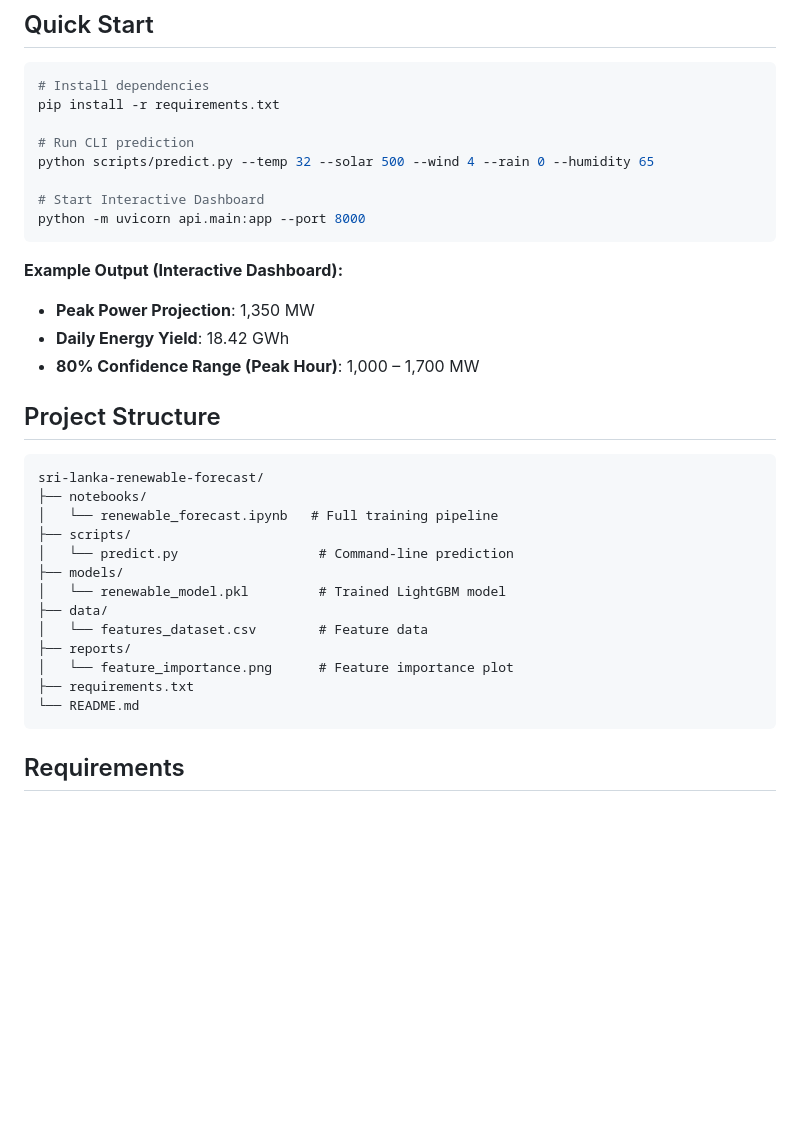
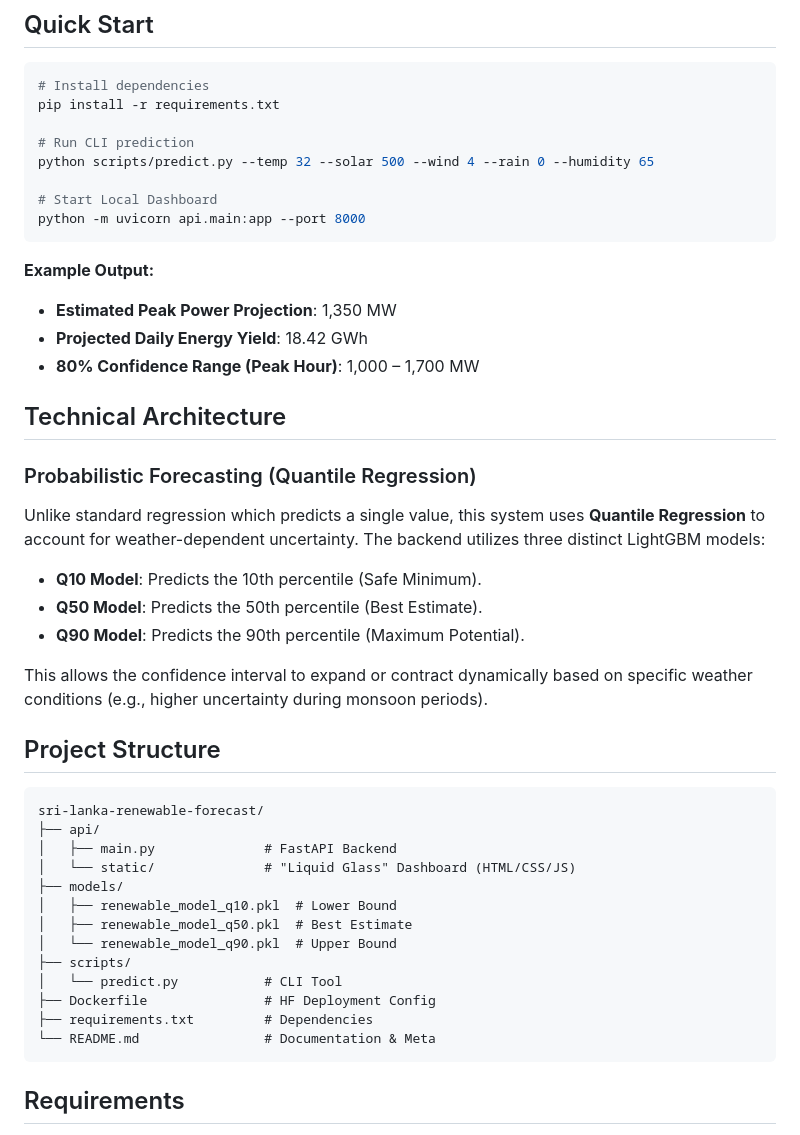
Before and after one commit to deeps-pixel/Sri-Lanka-Renewable-Energy-Forecast, a Markdown page: README.md, the part around the change. Rendered like a GitHub page; blank space fills up the shorter version.

Commit message:
Finalize professional documentation for GitHub and Hugging Face

````diff
--- a/README.md
+++ b/README.md
@@ -103,31 +103,41 @@ pip install -r requirements.txt
 # Run CLI prediction
 python scripts/predict.py --temp 32 --solar 500 --wind 4 --rain 0 --humidity 65
 
-# Start Interactive Dashboard
+# Start Local Dashboard
 python -m uvicorn api.main:app --port 8000
 ```
 
-**Example Output (Interactive Dashboard):**
-- **Peak Power Projection**: 1,350 MW
-- **Daily Energy Yield**: 18.42 GWh
+**Example Output:**
+- **Estimated Peak Power Projection**: 1,350 MW
+- **Projected Daily Energy Yield**: 18.42 GWh
 - **80% Confidence Range (Peak Hour)**: 1,000 – 1,700 MW
+
+## Technical Architecture
+
+### Probabilistic Forecasting (Quantile Regression)
+Unlike standard regression which predicts a single value, this system uses **Quantile Regression** to account for weather-dependent uncertainty. The backend utilizes three distinct LightGBM models:
+- **Q10 Model**: Predicts the 10th percentile (Safe Minimum).
+- **Q50 Model**: Predicts the 50th percentile (Best Estimate).
+- **Q90 Model**: Predicts the 90th percentile (Maximum Potential).
+
+This allows the confidence interval to expand or contract dynamically based on specific weather conditions (e.g., higher uncertainty during monsoon periods).
 
 ## Project Structure
 
 ```
 sri-lanka-renewable-forecast/
-├── notebooks/
-│   └── renewable_forecast.ipynb   # Full training pipeline
+├── api/
+│   ├── main.py              # FastAPI Backend
+│   └── static/              # "Liquid Glass" Dashboard (HTML/CSS/JS)
+├── models/
+│   ├── renewable_model_q10.pkl  # Lower Bound
+│   ├── renewable_model_q50.pkl  # Best Estimate
+│   └── renewable_model_q90.pkl  # Upper Bound
 ├── scripts/
-│   └── predict.py                  # Command-line prediction
-├── models/
-│   └── renewable_model.pkl         # Trained LightGBM model
-├── data/
-│   └── features_dataset.csv        # Feature data
-├── reports/
-│   └── feature_importance.png      # Feature importance plot
-├── requirements.txt
-└── README.md
+│   └── predict.py           # CLI Tool
+├── Dockerfile               # HF Deployment Config
+├── requirements.txt         # Dependencies
+└── README.md                # Documentation & Meta
 ```
 
 ## Requirements
````
